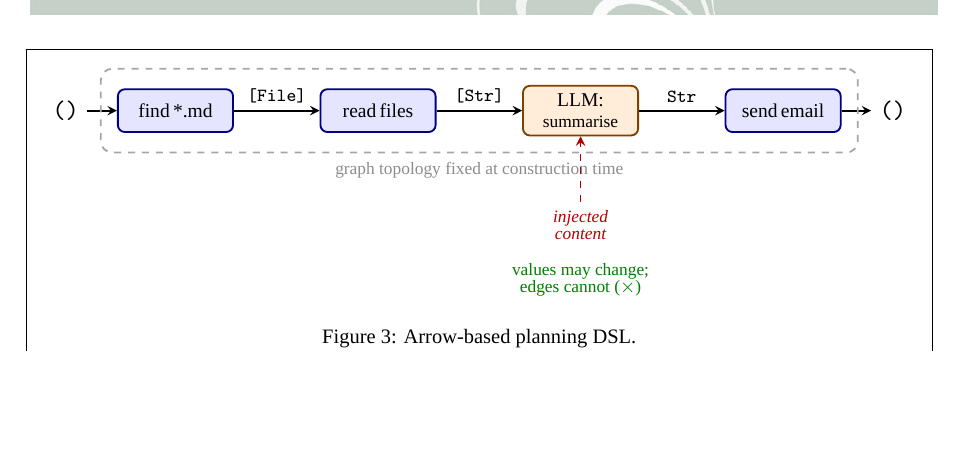
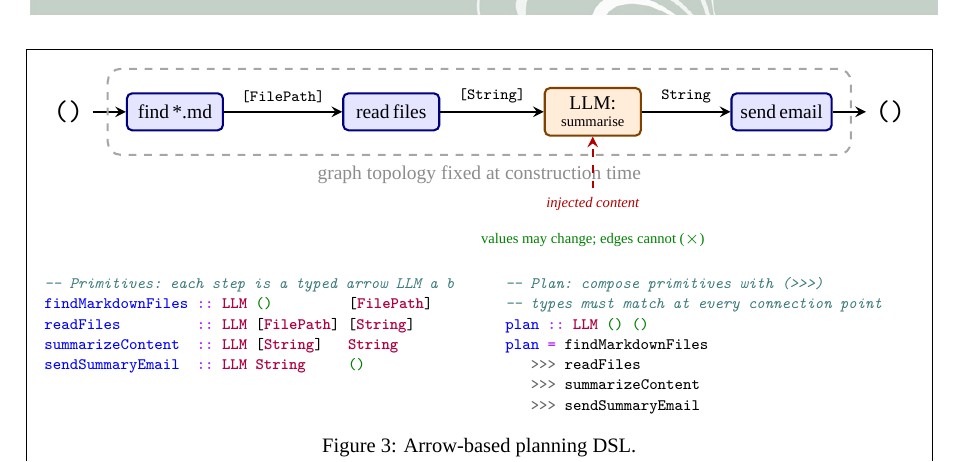
Before and after one commit to alejandrorusso/vr-ai-ifc-dp, a LaTeX document (proposal.tex): part of page 5 of 8, cut at the place of the change, the shorter picture padded with empty space. Compiled offline with XeLaTeX; a missing font is replaced by an installed copy or a similar font; a LaTeX package or settings file that is missing is left out.

Commit message:
Graphics first

```diff
--- a/proposal.tex
+++ b/proposal.tex
@@ -405,34 +405,33 @@ but also useful.
 \begin{figure*}[t]
 \begin{framed}
 \centering
+% ── Top: pipeline diagram, full width ─────────────────────────────────────
 \resizebox{\linewidth}{!}{%
 \begin{tikzpicture}[
-  node distance = 1.1cm and 1.6cm,
-  box/.style    = {draw, thick, rounded corners=3pt,
-                   minimum width=1.75cm, minimum height=0.65cm,
-                   align=center, font=\small},
+  node distance = 0.7cm and 1.0cm,
+  box/.style    = {draw, thick, rounded corners=2pt,
+                   minimum width=1.3cm, minimum height=0.5cm,
+                   align=center, font=\scriptsize},
   tool/.style   = {box, fill=blue!10,   draw=blue!50!black},
   llm/.style    = {box, fill=orange!15, draw=orange!50!black},
   arr/.style    = {->, >=stealth, thick},
   redarr/.style = {->, >=stealth, thick, dashed, red!70!black},
-  tlabel/.style = {font=\scriptsize\ttfamily, midway, above=2pt,
+  tlabel/.style = {font=\tiny\ttfamily, midway, above=2pt,
                    fill=white, inner sep=1pt},
 ]
-
-%% ── Arrow plan ────────────────────────────────────────────────────────────
-\node[tool]                    (s1) {\footnotesize find\,*.md};
-\node[tool, right=1.3cm of s1] (s2) {\footnotesize read\,files};
-\node[llm,  right=1.3cm of s2] (s3) {\footnotesize LLM:\\[-3pt]
-                                      \scriptsize summarise};
-\node[tool, right=1.3cm of s3] (s4) {\footnotesize send\,email};
+\node[tool]                    (s1) {\scriptsize find\,*.md};
+\node[tool, right=1.6cm of s1] (s2) {\scriptsize read\,files};
+\node[llm,  right=1.4cm of s2] (s3) {\scriptsize LLM:\\[-3pt]
+                                      \tiny summarise};
+\node[tool, right=1.2cm of s3] (s4) {\scriptsize send\,email};
 
 \node[left=0.45cm of s1]  (in_b)  {\texttt{()}};
 \node[right=0.45cm of s4] (out_b) {\texttt{()}};
 
 \draw[arr] (in_b) -- (s1);
-\draw[arr] (s1)   -- node[tlabel]{\texttt{[File]}} (s2);
-\draw[arr] (s2)   -- node[tlabel]{\texttt{[Str]}}  (s3);
-\draw[arr] (s3)   -- node[tlabel]{\texttt{Str}}    (s4);
+\draw[arr] (s1)   -- node[tlabel]{\texttt{[FilePath]}} (s2);
+\draw[arr] (s2)   -- node[tlabel]{\texttt{[String]}}  (s3);
+\draw[arr] (s3)   -- node[tlabel]{\texttt{String}}    (s4);
 \draw[arr] (s4)   -- (out_b);
 
 \node[draw=black!35, dashed, rounded corners=5pt, thick,
@@ -441,15 +440,37 @@ but also useful.
              graph topology fixed at construction time}]
      (bbox) {};
 
-\node[font=\scriptsize, text=red!70!black,
-      below=1.0cm of s3, align=center] (injB)
-     {\itshape injected\\[-2pt]\itshape content};
+\node[font=\tiny, text=red!70!black,
+      below=0.7cm of s3, align=center] (injB)
+     {\itshape injected content};
 \draw[redarr] (injB.north) -- (s3.south);
-\node[font=\scriptsize, text=green!50!black,
-      below=0.1cm of injB, align=center]
-     {values may change;\\[-2pt]edges cannot~($\times$)};
-
+\node[font=\tiny, text=green!50!black,
+      below=0.05cm of injB, align=center]
+     {values may change; edges cannot~($\times$)};
 \end{tikzpicture}}%
+\par\smallskip
+% ── Bottom: code side by side ─────────────────────────────────────────────
+\begin{minipage}[t]{0.47\linewidth}
+\begin{minted}[fontsize=\scriptsize, baselinestretch=1.1]{haskell}
+-- Primitives: each step is a typed arrow LLM a b
+findMarkdownFiles :: LLM ()         [FilePath]
+readFiles         :: LLM [FilePath] [String]
+summarizeContent  :: LLM [String]   String
+sendSummaryEmail  :: LLM String     ()
+\end{minted}
+\end{minipage}%
+\hfill
+\begin{minipage}[t]{0.47\linewidth}
+\begin{minted}[fontsize=\scriptsize, baselinestretch=1.1]{haskell}
+-- Plan: compose primitives with (>>>)
+-- types must match at every connection point
+plan :: LLM () ()
+plan = findMarkdownFiles
+   >>> readFiles
+   >>> summarizeContent
+   >>> sendSummaryEmail
+\end{minted}
+\end{minipage}
 \caption{Arrow-based planning DSL.\label{fig:arrows}}
 \end{framed}
 \end{figure*}
```
